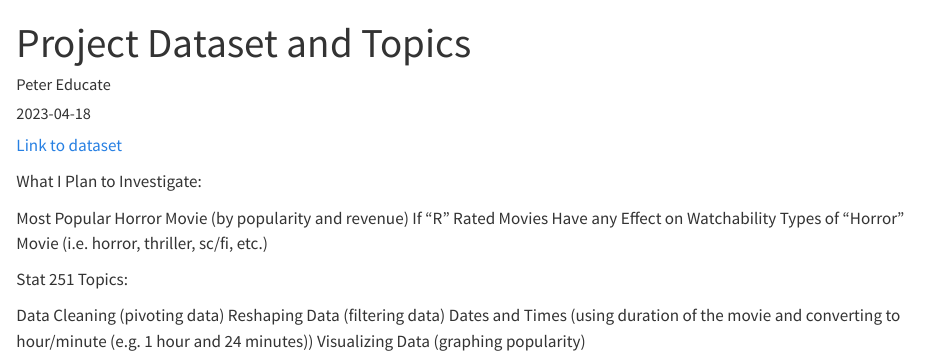
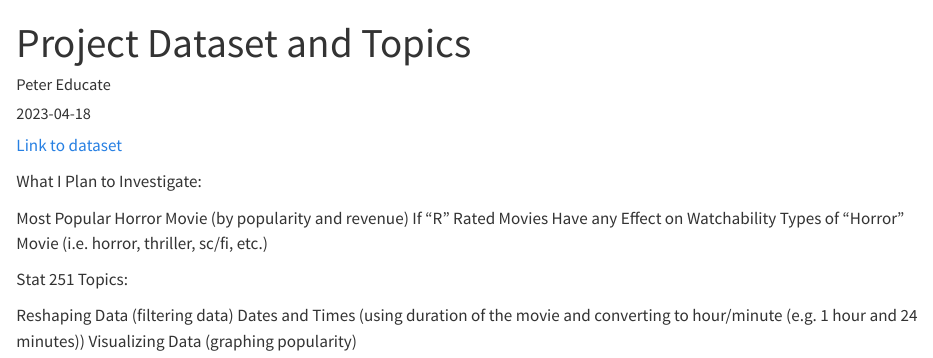
Before and after one commit to unl-2023-stat251/screencast-petereducate, a Quarto document (Dataset-Topics.qmd): the page in a window 1100 px wide, from its top. Rendered offline with R 4.5, knitr and Pandoc in place of Quarto, with nearby package versions.

Commit message:
new push

```diff
--- a/Dataset-Topics.qmd
+++ b/Dataset-Topics.qmd
@@ -16,7 +16,7 @@ Types of "Horror" Movie (i.e. horror, thriller, sc/fi, etc.)
 
 Stat 251 Topics:
 
-Data Cleaning (pivoting data)
+
 Reshaping Data (filtering data)
 Dates and Times (using duration of the movie and converting to hour/minute (e.g. 1 hour and 24 minutes))
 Visualizing Data (graphing popularity)
```
